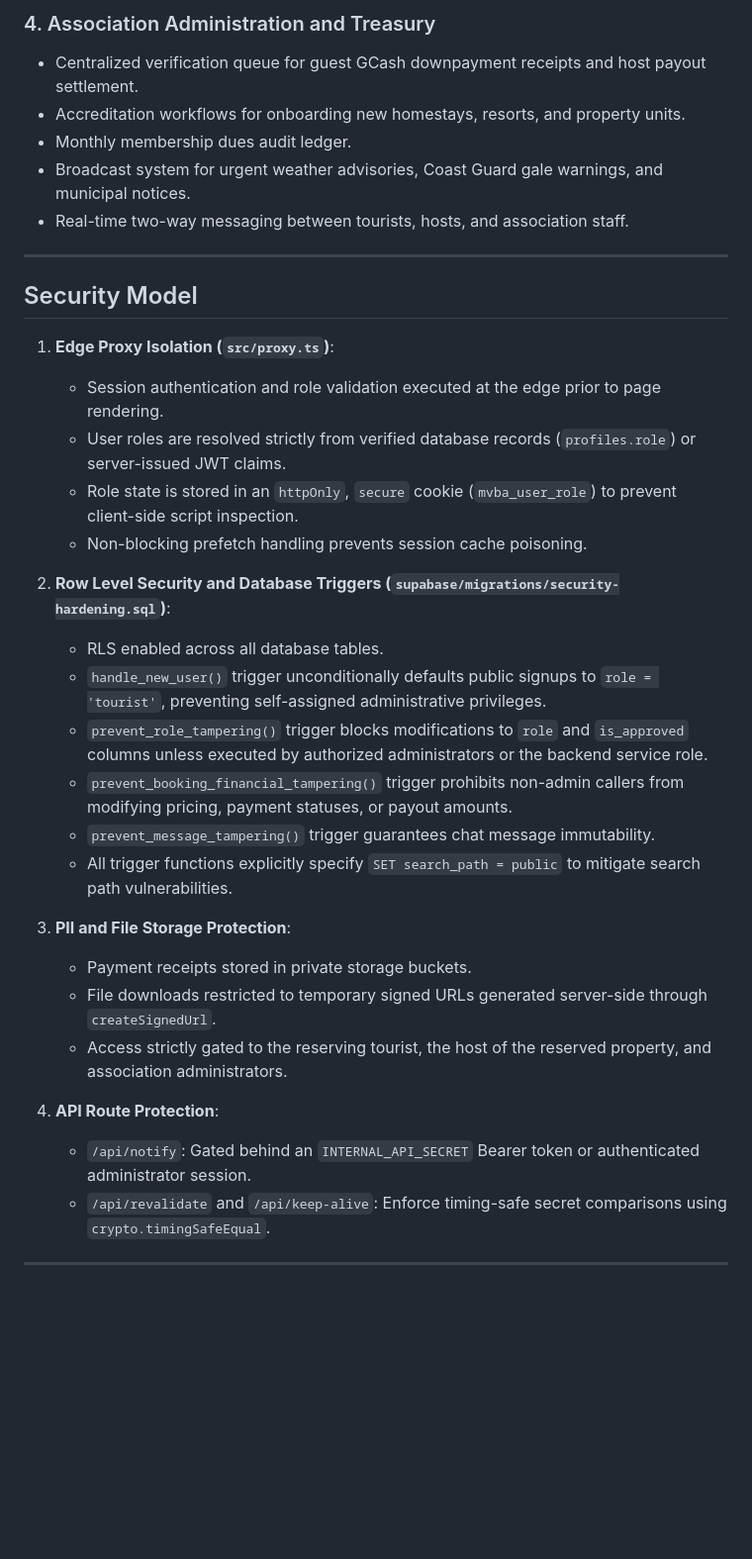
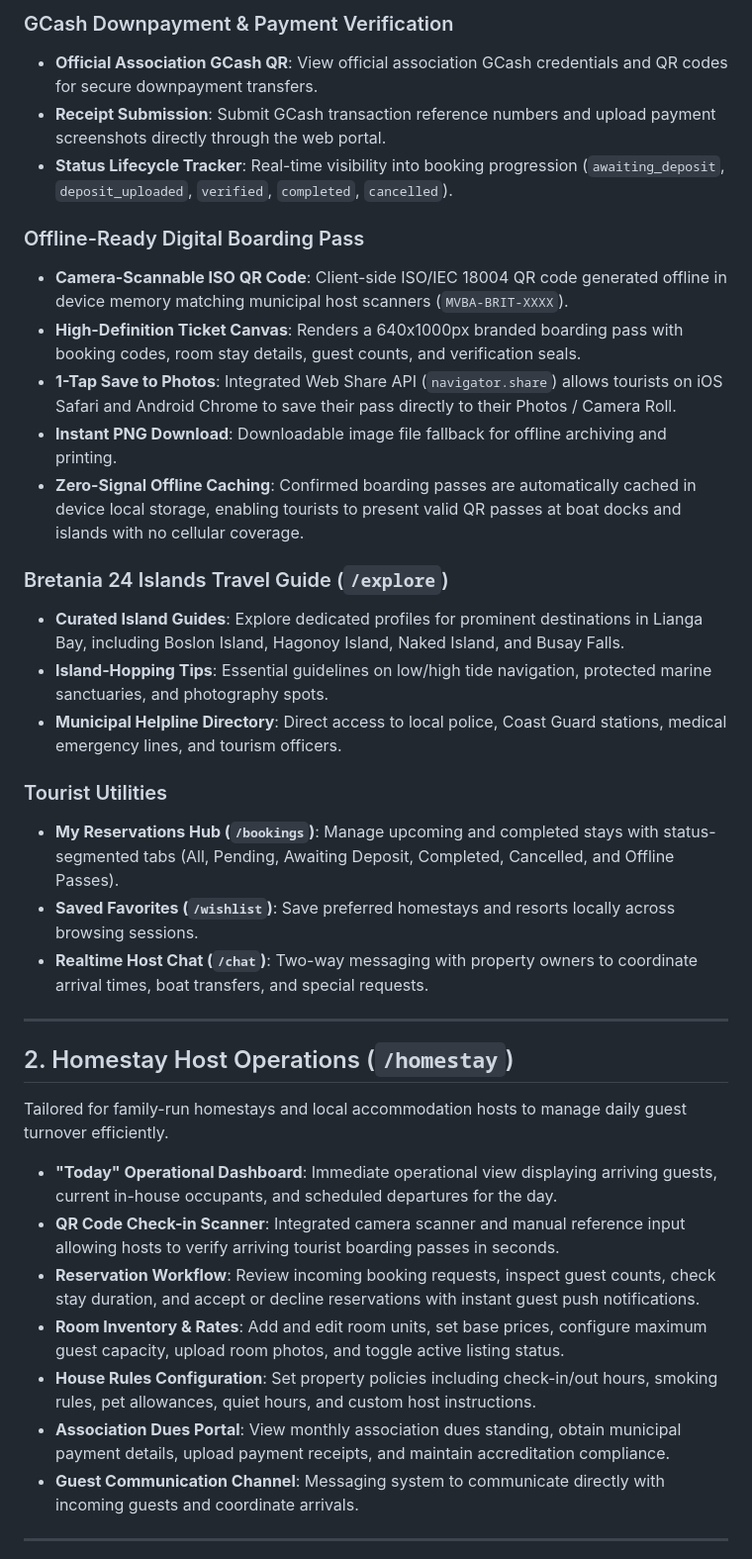
Before and after one commit to mackybotboton-hash/MVBA-webapp, a Markdown page: README.md, the part around one of its changes. Shown at 99% size. Rendered like a GitHub page; blank space fills up the shorter version.

```diff
--- a/README.md
+++ b/README.md
@@ -45,37 +46,39 @@ The MVBA Web Application is a Progressive Web Application (PWA) developed for th
 
-### 4. Association Administration and Treasury
-- Centralized verification queue for guest GCash downpayment receipts and host payout settlement.
-- Accreditation workflows for onboarding new homestays, resorts, and property units.
-- Monthly membership dues audit ledger.
-- Broadcast system for urgent weather advisories, Coast Guard gale warnings, and municipal notices.
-- Real-time two-way messaging between tourists, hosts, and association staff.
+### GCash Downpayment & Payment Verification
+- **Official Association GCash QR**: View official association GCash credentials and QR codes for secure downpayment transfers.
+- **Receipt Submission**: Submit GCash transaction reference numbers and upload payment screenshots directly through the web portal.
+- **Status Lifecycle Tracker**: Real-time visibility into booking progression (`awaiting_deposit`, `deposit_uploaded`, `verified`, `completed`, `cancelled`).
+
+### Offline-Ready Digital Boarding Pass
+- **Camera-Scannable ISO QR Code**: Client-side ISO/IEC 18004 QR code generated offline in device memory matching municipal host scanners (`MVBA-BRIT-XXXX`).
+- **High-Definition Ticket Canvas**: Renders a 640x1000px branded boarding pass with booking codes, room stay details, guest counts, and verification seals.
+- **1-Tap Save to Photos**: Integrated Web Share API (`navigator.share`) allows tourists on iOS Safari and Android Chrome to save their pass directly to their Photos / Camera Roll.
+- **Instant PNG Download**: Downloadable image file fallback for offline archiving and printing.
+- **Zero-Signal Offline Caching**: Confirmed boarding passes are automatically cached in device local storage, enabling tourists to present valid QR passes at boat docks and islands with no cellular coverage.
+
+### Bretania 24 Islands Travel Guide (`/explore`)
+- **Curated Island Guides**: Explore dedicated profiles for prominent destinations in Lianga Bay, including Boslon Island, Hagonoy Island, Naked Island, and Busay Falls.
+- **Island-Hopping Tips**: Essential guidelines on low/high tide navigation, protected marine sanctuaries, and photography spots.
+- **Municipal Helpline Directory**: Direct access to local police, Coast Guard stations, medical emergency lines, and tourism officers.
+
+### Tourist Utilities
+- **My Reservations Hub (`/bookings`)**: Manage upcoming and completed stays with status-segmented tabs (All, Pending, Awaiting Deposit, Completed, Cancelled, and Offline Passes).
+- **Saved Favorites (`/wishlist`)**: Save preferred homestays and resorts locally across browsing sessions.
+- **Realtime Host Chat (`/chat`)**: Two-way messaging with property owners to coordinate arrival times, boat transfers, and special requests.
 
 ---
 
-## Security Model
+## 2. Homestay Host Operations (`/homestay`)
 
-1. **Edge Proxy Isolation (`src/proxy.ts`)**:
-   - Session authentication and role validation executed at the edge prior to page rendering.
-   - User roles are resolved strictly from verified database records (`profiles.role`) or server-issued JWT claims.
-   - Role state is stored in an `httpOnly`, `secure` cookie (`mvba_user_role`) to prevent client-side script inspection.
-   - Non-blocking prefetch handling prevents session cache poisoning.
+Tailored for family-run homestays and local accommodation hosts to manage daily guest turnover efficiently.
 
-2. **Row Level Security and Database Triggers (`supabase/migrations/security-hardening.sql`)**:
-   - RLS enabled across all database tables.
-   - `handle_new_user()` trigger unconditionally defaults public signups to `role = 'tourist'`, preventing self-assigned administrative privileges.
-   - `prevent_role_tampering()` trigger blocks modifications to `role` and `is_approved` columns unless executed by authorized administrators or the backend service role.
-   - `prevent_booking_financial_tampering()` trigger prohibits non-admin callers from modifying pricing, payment statuses, or payout amounts.
-   - `prevent_message_tampering()` trigger guarantees chat message immutability.
-   - All trigger functions explicitly specify `SET search_path = public` to mitigate search path vulnerabilities.
-
-3. **PII and File Storage Protection**:
-   - Payment receipts stored in private storage buckets.
-   - File downloads restricted to temporary signed URLs generated server-side through `createSignedUrl`.
-   - Access strictly gated to the reserving tourist, the host of the reserved property, and association administrators.
-
-4. **API Route Protection**:
-   - `/api/notify`: Gated behind an `INTERNAL_API_SECRET` Bearer token or authenticated administrator session.
-   - `/api/revalidate` and `/api/keep-alive`: Enforce timing-safe secret comparisons using `crypto.timingSafeEqual`.
+- **"Today" Operational Dashboard**: Immediate operational view displaying arriving guests, current in-house occupants, and scheduled departures for the day.
+- **QR Code Check-in Scanner**: Integrated camera scanner and manual reference input allowing hosts to verify arriving tourist boarding passes in seconds.
+- **Reservation Workflow**: Review incoming booking requests, inspect guest counts, check stay duration, and accept or decline reservations with instant guest push notifications.
+- **Room Inventory & Rates**: Add and edit room units, set base prices, configure maximum guest capacity, upload room photos, and toggle active listing status.
+- **House Rules Configuration**: Set property policies including check-in/out hours, smoking rules, pet allowances, quiet hours, and custom host instructions.
+- **Association Dues Portal**: View monthly association dues standing, obtain municipal payment details, upload payment receipts, and maintain accreditation compliance.
+- **Guest Communication Channel**: Messaging system to communicate directly with incoming guests and coordinate arrivals.
 
 ---
 
```
Also changed, not shown: other parts of README.md (+130 -118 lines).
